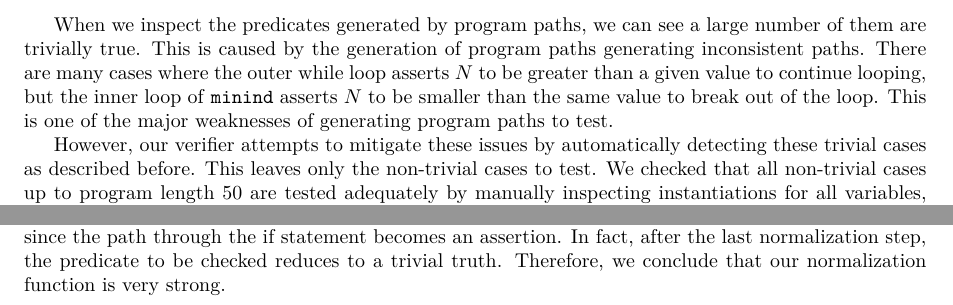
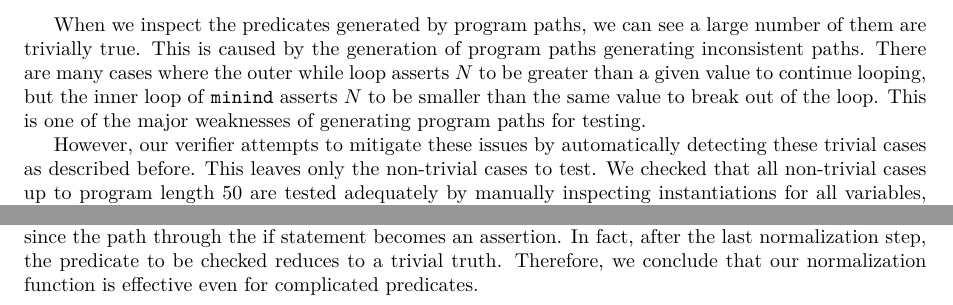
Before and after one commit to aochagavia/wlp, a LaTeX document (report/report.tex): two parts of page 7 of 9, joined at a grey line, cut so that both start at the same text. Compiled offline with XeLaTeX.

Commit message:
Style fixes

```diff
--- a/report/report.tex
+++ b/report/report.tex
@@ -434,7 +434,7 @@ We also applied our verifier to a program that called other programs. To be more
 
 This was a good test for our verifier, since it contains a lot of variable bindings. During development, we ran into many issues with bound variables that had the same name as different bound variables. Since the paths through this program get resolved to nested declarations of variables and we deliberately included a postcondition with the same variable, we can check that refreshing variables does work.
 
-When we inspect the predicates generated by program paths, we can see a large number of them are trivially true. This is caused by the generation of program paths generating inconsistent paths. There are many cases where the outer while loop asserts $N$ to be greater than a given value to continue looping, but the inner loop of \texttt{minind} asserts $N$ to be smaller than the same value to break out of the loop. This is one of the major weaknesses of generating program paths to test.
+When we inspect the predicates generated by program paths, we can see a large number of them are trivially true. This is caused by the generation of program paths generating inconsistent paths. There are many cases where the outer while loop asserts $N$ to be greater than a given value to continue looping, but the inner loop of \texttt{minind} asserts $N$ to be smaller than the same value to break out of the loop. This is one of the major weaknesses of generating program paths for testing.
 
 However, our verifier attempts to mitigate these issues by automatically detecting these trivial cases as described before. This leaves only the non-trivial cases to test. We checked that all non-trivial cases up to program length 50 are tested adequately by manually inspecting instantiations for all variables, and making sure these instantiations are adequate.
 
@@ -478,7 +478,7 @@ The final program that we tested the verifier on is Program \ref{findNonzero}.
 \end{algorithmic}
 \end{algorithm}
 
-We used this program as a check that the verifier could correctly reason about quantifiers and the use of free variables without initialization. Since an unitialized free variable can take arbitrary values, we need to insert a $\forall$ quantifier. This requires that our program can also reason about existential quantifiers since the path through the if statement becomes an assertion. In fact, after the last normalization step, the predicate to be checked reduces to a trivial truth. Therefore, we conclude that our normalization function is very strong.
+We used this program as a check that the verifier could correctly reason about quantifiers and the use of free variables without initialization. Since an unitialized free variable can take arbitrary values, we need to insert a $\forall$ quantifier. This requires that our program can also reason about existential quantifiers since the path through the if statement becomes an assertion. In fact, after the last normalization step, the predicate to be checked reduces to a trivial truth. Therefore, we conclude that our normalization function is effective even for complicated predicates.
 
 \section{Related Work}
 
```
Also changed, not shown: report/report.tex (6 more changed lines).
